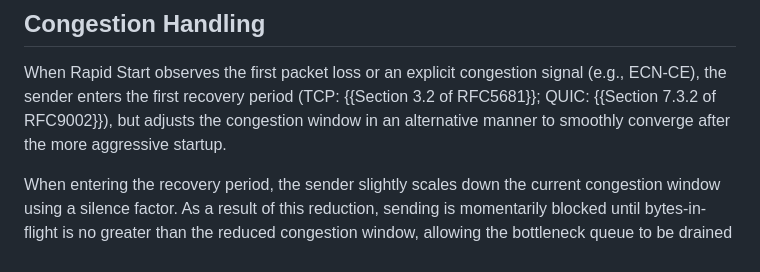
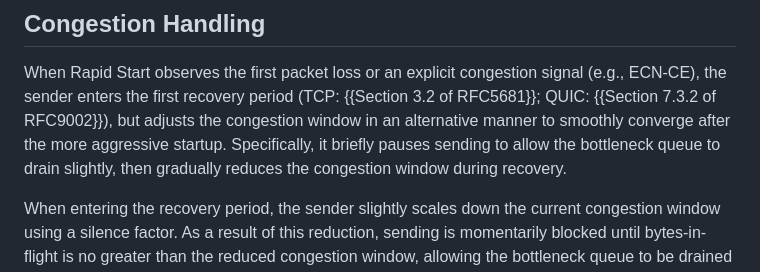
Before and after one commit to kazuho/draft-kazuho-ccwg-rapid-start, a Markdown page: draft-kazuho-ccwg-rapid-start.md, the part around the change. Rendered like a GitHub page.

Commit message:
in 1st para summarize the steps that follow

```diff
--- a/draft-kazuho-ccwg-rapid-start.md
+++ b/draft-kazuho-ccwg-rapid-start.md
@@ -149,7 +149,9 @@ When Rapid Start observes the first packet loss or an explicit congestion signal
 (e.g., ECN-CE), the sender enters the first recovery period (TCP:
 {{Section 3.2 of RFC5681}}; QUIC: {{Section 7.3.2 of RFC9002}}), but adjusts the
 congestion window in an alternative manner to smoothly converge after the more
-aggressive startup.
+aggressive startup. Specifically, it briefly pauses sending to allow the
+bottleneck queue to drain slightly, then gradually reduces the congestion window
+during recovery.
 
 When entering the recovery period, the sender slightly scales down the current
 congestion window using a silence factor. As a result of this reduction,
```
